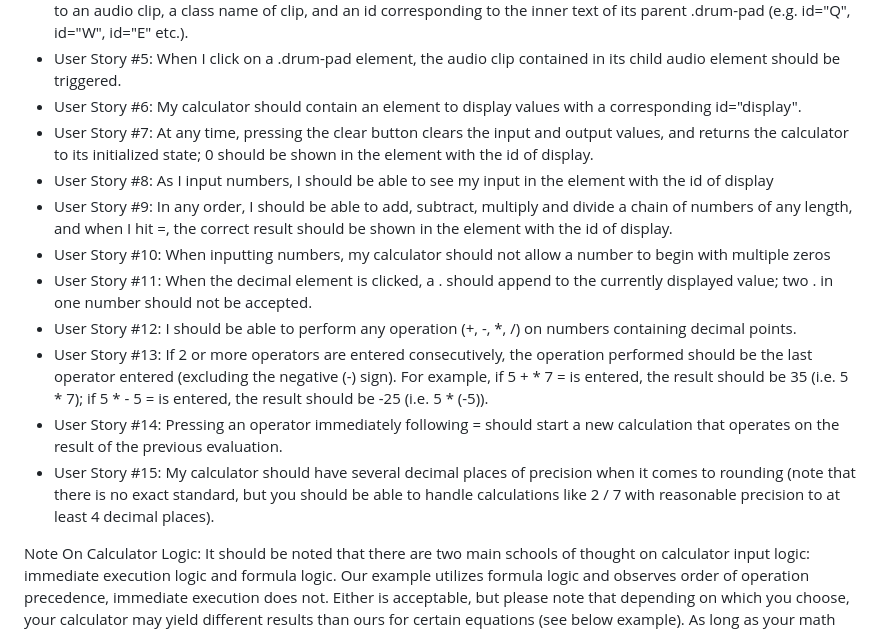
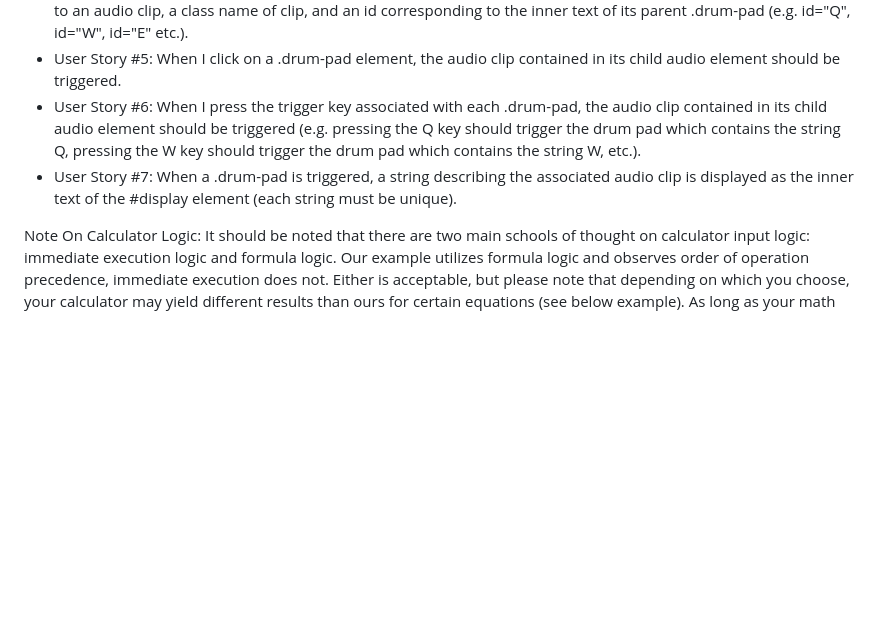
Before and after one commit to MaryAngelique/Front-End-Development-Libraries-Projects, a Markdown page: Build a Drum Machine/README.md, the part around the change. Rendered like a GitHub page; blank space fills up the shorter version.

```diff
--- a/Build a Drum Machine/README.md
+++ b/Build a Drum Machine/README.md
@@ -18,16 +18,8 @@ You can use any mix of HTML, JavaScript, CSS, Bootstrap, SASS, React, Redux, and
             <li>User Story #3: Within #drum-machine I can see 9 clickable drum pad elements, each with a class name of drum-pad, a unique id that describes the audio clip the drum pad will be set up to trigger, and an inner text that corresponds to one of the following keys on the keyboard: Q, W, E, A, S, D, Z, X, C. The drum pads MUST be in this order.</li>
             <li>User Story #4: Within each .drum-pad, there should be an HTML5 audio element which has a src attribute pointing to an audio clip, a class name of clip, and an id corresponding to the inner text of its parent .drum-pad (e.g. id="Q", id="W", id="E" etc.).</li>
             <li>User Story #5: When I click on a .drum-pad element, the audio clip contained in its child audio element should be triggered.</li>
-            <li>User Story #6: My calculator should contain an element to display values with a corresponding id="display".</li>
-            <li>User Story #7: At any time, pressing the clear button clears the input and output values, and returns the calculator to its initialized state; 0 should be shown in the element with the id of display.</li>
-            <li>User Story #8: As I input numbers, I should be able to see my input in the element with the id of display</li>
-            <li>User Story #9: In any order, I should be able to add, subtract, multiply and divide a chain of numbers of any length, and when I hit =, the correct result should be shown in the element with the id of display.</li>
-            <li>User Story #10: When inputting numbers, my calculator should not allow a number to begin with multiple zeros</li>
-            <li>User Story #11: When the decimal element is clicked, a . should append to the currently displayed value; two . in one number should not be accepted.</li>
-            <li>User Story #12: I should be able to perform any operation (+, -, *, /) on numbers containing decimal points.</li>
-            <li>User Story #13: If 2 or more operators are entered consecutively, the operation performed should be the last operator entered (excluding the negative (-) sign). For example, if 5 + * 7 = is entered, the result should be 35 (i.e. 5 * 7); if 5 * - 5 = is entered, the result should be -25 (i.e. 5 * (-5)).</li>
-            <li>User Story #14: Pressing an operator immediately following = should start a new calculation that operates on the result of the previous evaluation.</li>
-            <li>User Story #15: My calculator should have several decimal places of precision when it comes to rounding (note that there is no exact standard, but you should be able to handle calculations like 2 / 7 with reasonable precision to at least 4 decimal places).</li>
+            <li>User Story #6: When I press the trigger key associated with each .drum-pad, the audio clip contained in its child audio element should be triggered (e.g. pressing the Q key should trigger the drum pad which contains the string Q, pressing the W key should trigger the drum pad which contains the string W, etc.).</li>
+            <li>User Story #7: When a .drum-pad is triggered, a string describing the associated audio clip is displayed as the inner text of the #display element (each string must be unique).</li>
           </ul>
           <p>Note On Calculator Logic: It should be noted that there are two main schools of thought on calculator input logic: immediate execution logic and formula logic. Our example utilizes formula logic and observes order of operation precedence, immediate execution does not. Either is acceptable, but please note that depending on which you choose, your calculator may yield different results than ours for certain equations (see below example). As long as your math can be verified by another production calculator, please do not consider this a bug.</p>
           <p>EXAMPLE: 3 + 5 x 6 - 2 / 4 =
```
